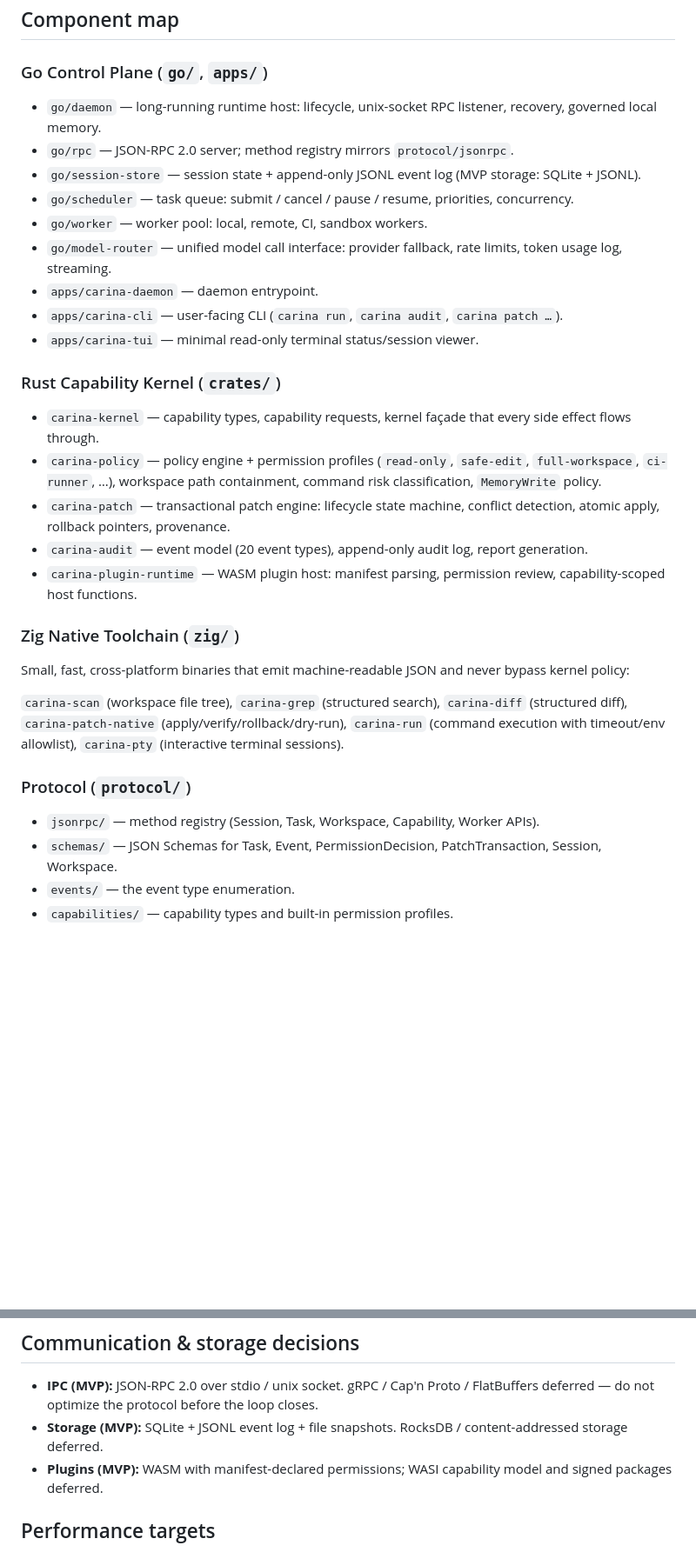
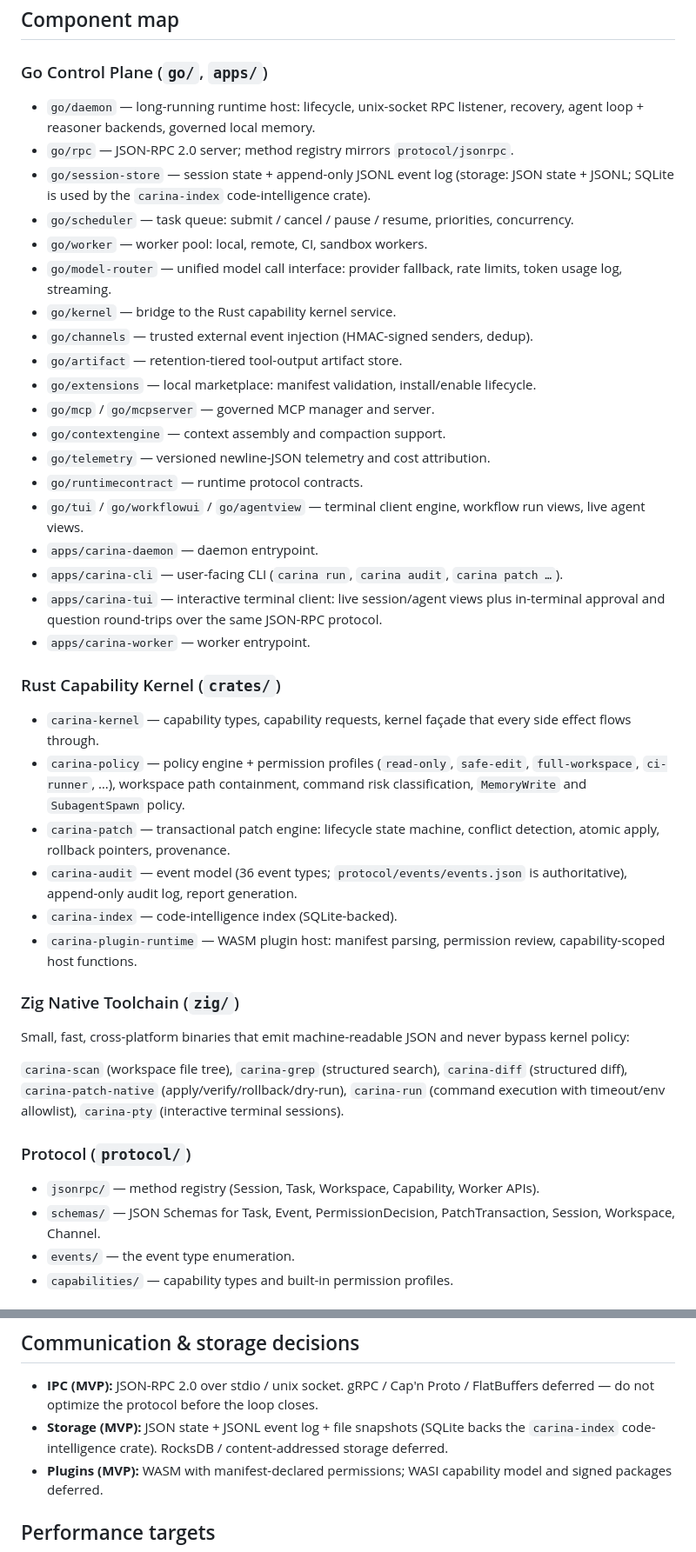
Before and after one commit to Nebutra/carina, a Markdown page: docs/architecture.md, 2 parts joined by grey strips. Shown at 87% size. GitHub-like rendering; blank space fills up the shorter version.

```diff
--- a/docs/architecture.md
+++ b/docs/architecture.md
@@ -32,22 +33,33 @@ Agent Surface ──JSON-RPC──▶ Go Control Plane ──Capability API─
 
 ### Go Control Plane (`go/`, `apps/`)
 
-- `go/daemon` — long-running runtime host: lifecycle, unix-socket RPC listener, recovery, governed local memory.
+- `go/daemon` — long-running runtime host: lifecycle, unix-socket RPC listener, recovery, agent loop + reasoner backends, governed local memory.
 - `go/rpc` — JSON-RPC 2.0 server; method registry mirrors `protocol/jsonrpc`.
-- `go/session-store` — session state + append-only JSONL event log (MVP storage: SQLite + JSONL).
+- `go/session-store` — session state + append-only JSONL event log (storage: JSON state + JSONL; SQLite is used by the `carina-index` code-intelligence crate).
 - `go/scheduler` — task queue: submit / cancel / pause / resume, priorities, concurrency.
 - `go/worker` — worker pool: local, remote, CI, sandbox workers.
 - `go/model-router` — unified model call interface: provider fallback, rate limits, token usage log, streaming.
+- `go/kernel` — bridge to the Rust capability kernel service.
+- `go/channels` — trusted external event injection (HMAC-signed senders, dedup).
+- `go/artifact` — retention-tiered tool-output artifact store.
+- `go/extensions` — local marketplace: manifest validation, install/enable lifecycle.
+- `go/mcp` / `go/mcpserver` — governed MCP manager and server.
+- `go/contextengine` — context assembly and compaction support.
+- `go/telemetry` — versioned newline-JSON telemetry and cost attribution.
+- `go/runtimecontract` — runtime protocol contracts.
+- `go/tui` / `go/workflowui` / `go/agentview` — terminal client engine, workflow run views, live agent views.
 - `apps/carina-daemon` — daemon entrypoint.
 - `apps/carina-cli` — user-facing CLI (`carina run`, `carina audit`, `carina patch …`).
-- `apps/carina-tui` — minimal read-only terminal status/session viewer.
+- `apps/carina-tui` — interactive terminal client: live session/agent views plus in-terminal approval and question round-trips over the same JSON-RPC protocol.
+- `apps/carina-worker` — worker entrypoint.
 
 ### Rust Capability Kernel (`crates/`)
 
 - `carina-kernel` — capability types, capability requests, kernel façade that every side effect flows through.
-- `carina-policy` — policy engine + permission profiles (`read-only`, `safe-edit`, `full-workspace`, `ci-runner`, …), workspace path containment, command risk classification, `MemoryWrite` policy.
+- `carina-policy` — policy engine + permission profiles (`read-only`, `safe-edit`, `full-workspace`, `ci-runner`, …), workspace path containment, command risk classification, `MemoryWrite` and `SubagentSpawn` policy.
 - `carina-patch` — transactional patch engine: lifecycle state machine, conflict detection, atomic apply, rollback pointers, provenance.
-- `carina-audit` — event model (20 event types), append-only audit log, report generation.
+- `carina-audit` — event model (36 event types; `protocol/events/events.json` is authoritative), append-only audit log, report generation.
+- `carina-index` — code-intelligence index (SQLite-backed).
 - `carina-plugin-runtime` — WASM plugin host: manifest parsing, permission review, capability-scoped host functions.
 
 ### Zig Native Toolchain (`zig/`)
@@ -59,7 +71,7 @@ Small, fast, cross-platform binaries that emit machine-readable JSON and never b
 ### Protocol (`protocol/`)
 
 - `jsonrpc/` — method registry (Session, Task, Workspace, Capability, Worker APIs).
-- `schemas/` — JSON Schemas for Task, Event, PermissionDecision, PatchTransaction, Session, Workspace.
+- `schemas/` — JSON Schemas for Task, Event, PermissionDecision, PatchTransaction, Session, Workspace, Channel.
 - `events/` — the event type enumeration.
 - `capabilities/` — capability types and built-in permission profiles.
 
@@ -92,7 +104,7 @@ user prompt → Go daemon creates session → Agent Surface calls model
 ## Communication & storage decisions
 
 - **IPC (MVP):** JSON-RPC 2.0 over stdio / unix socket. gRPC / Cap'n Proto / FlatBuffers deferred — do not optimize the protocol before the loop closes.
-- **Storage (MVP):** SQLite + JSONL event log + file snapshots. RocksDB / content-addressed storage deferred.
+- **Storage (MVP):** JSON state + JSONL event log + file snapshots (SQLite backs the `carina-index` code-intelligence crate). RocksDB / content-addressed storage deferred.
 - **Plugins (MVP):** WASM with manifest-declared permissions; WASI capability model and signed packages deferred.
 
 ## Performance targets
```
Also changed, not shown: other parts of docs/architecture.md (+3 -2 lines), docs/agent.md (+27 -4 lines), docs/runtime-ecosystem.md (+7 -0 lines).
